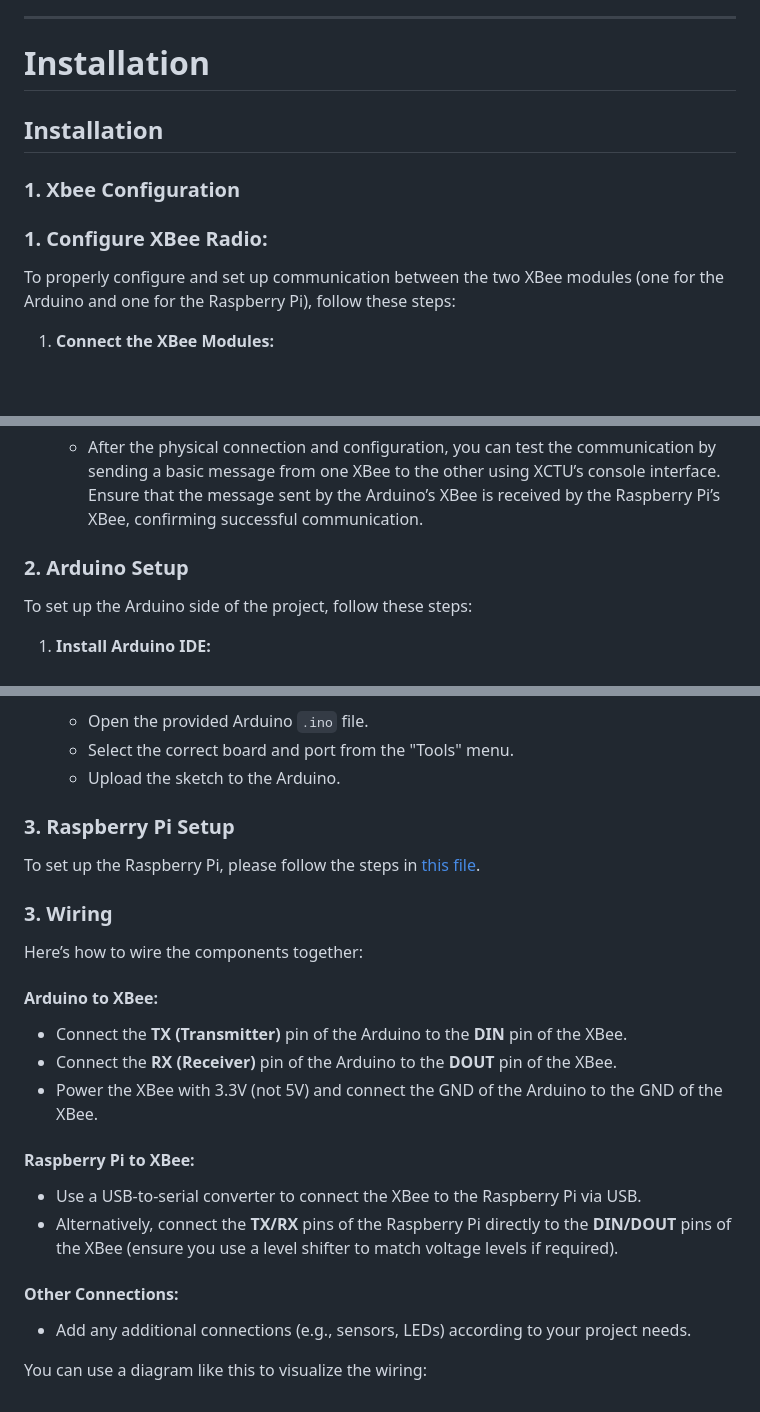
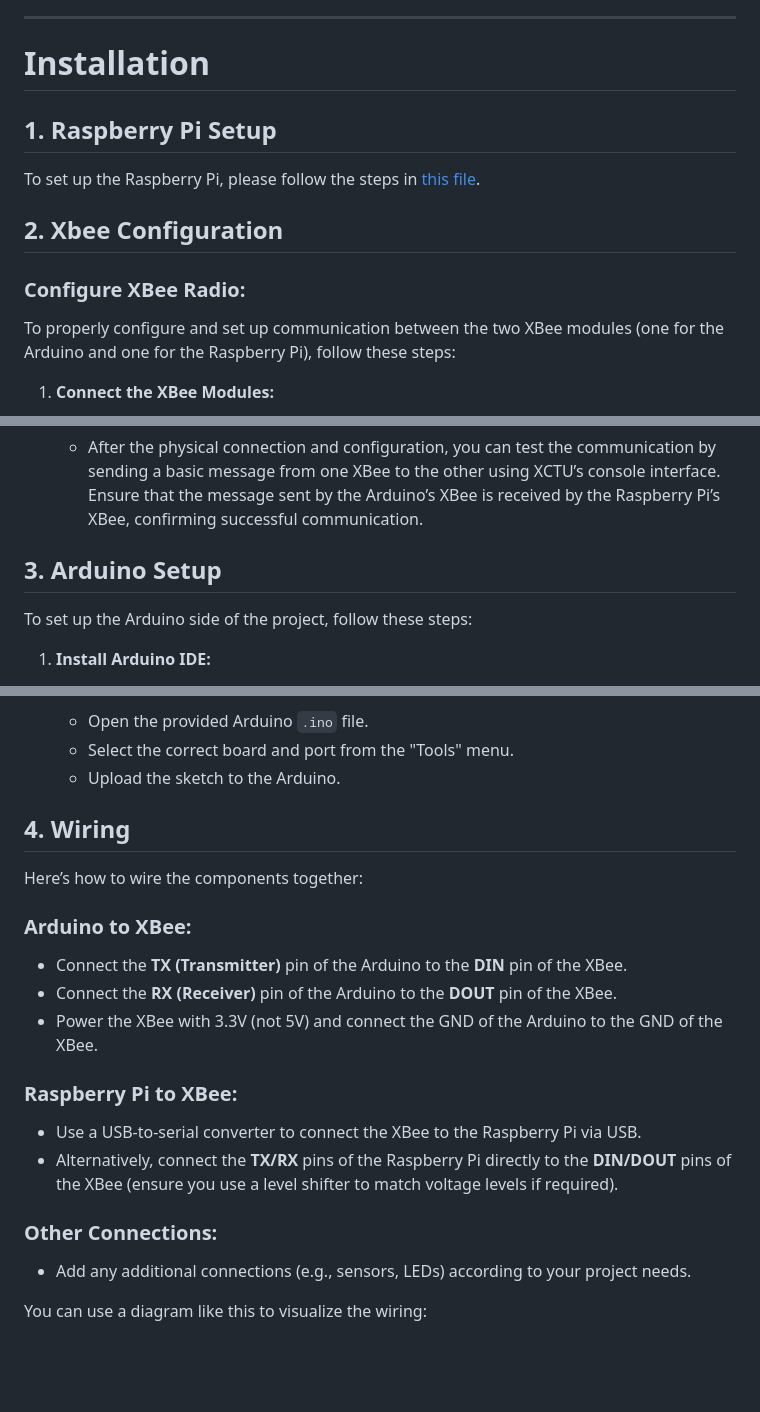
Before and after one commit to imt-mobisyst/drone-payload, a Markdown page: Install.md, 3 parts joined by grey strips. GitHub-like rendering; blank space fills up the shorter version.

```diff
--- a/Install.md
+++ b/Install.md
@@ -69,15 +69,15 @@ flowchart TD
 
 # Installation
 
+## 1. Raspberry Pi Setup
 
+To set up the Raspberry Pi, please follow the steps in [this file](./doc/Installation_PI.md).
 
-## Installation
-
-### 1. Xbee Configuration
+## 2. Xbee Configuration
 
 
 
-### 1. **Configure XBee Radio:**
+### Configure XBee Radio:
 
 To properly configure and set up communication between the two XBee modules (one for the Arduino and one for the Raspberry Pi), follow these steps:
 
@@ -116,7 +116,7 @@ To properly configure and set up communication between the two XBee modules (one
 
 
 
-### 2. Arduino Setup
+## 3. Arduino Setup
 
 To set up the Arduino side of the project, follow these steps:
 
@@ -135,24 +135,21 @@ To set up the Arduino side of the project, follow these steps:
    - Select the correct board and port from the "Tools" menu.
    - Upload the sketch to the Arduino.
 
-### 3. Raspberry Pi Setup
 
-To set up the Raspberry Pi, please follow the steps in [this file](./doc/Installation_PI.md).
-
-### 3. Wiring
+## 4. Wiring
 
 Here’s how to wire the components together:
 
-#### **Arduino to XBee:**
+### Arduino to XBee:
 - Connect the **TX (Transmitter)** pin of the Arduino to the **DIN** pin of the XBee.
 - Connect the **RX (Receiver)** pin of the Arduino to the **DOUT** pin of the XBee.
 - Power the XBee with 3.3V (not 5V) and connect the GND of the Arduino to the GND of the XBee.
 
-#### **Raspberry Pi to XBee:**
+### Raspberry Pi to XBee:
 - Use a USB-to-serial converter to connect the XBee to the Raspberry Pi via USB.
 - Alternatively, connect the **TX/RX** pins of the Raspberry Pi directly to the **DIN/DOUT** pins of the XBee (ensure you use a level shifter to match voltage levels if required).
 
-#### **Other Connections:**
+### Other Connections:
 - Add any additional connections (e.g., sensors, LEDs) according to your project needs.
 
 You can use a diagram like this to visualize the wiring:
```
Also changed, not shown: doc/Installation_PI.md (+16 -17 lines).
